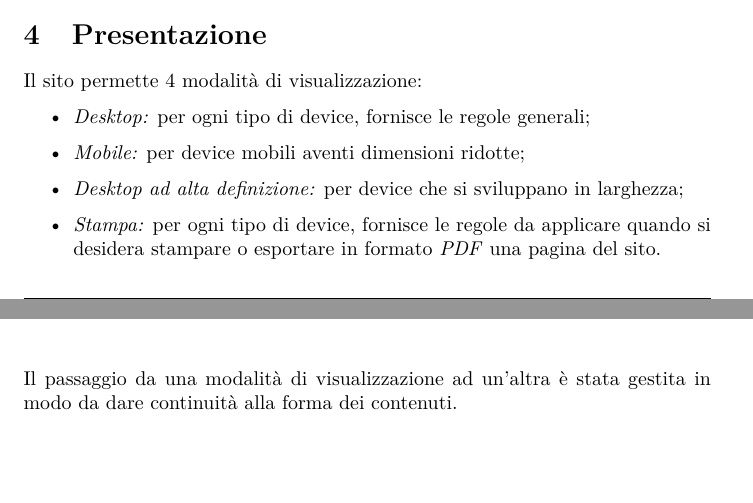
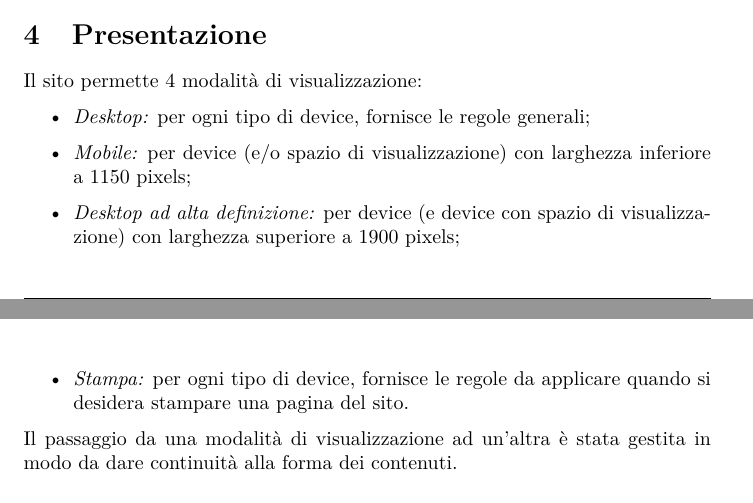
Before and after one commit to Tre-uomini-e-una-TecWeb/Nirvana-Website, a LaTeX document (Relazione/relazione.tex): two parts of pages 8 and 9 of 16, joined at a grey line, cut so that both start at the same text, the shorter picture padded with empty space. Compiled offline with pdfLaTeX.

Commit message:
Aggiornamento relazione

```diff
--- a/Relazione/relazione.tex
+++ b/Relazione/relazione.tex
@@ -299,9 +299,9 @@ La progettazione del sito si è concentrata sui seguenti punti:
 Il sito permette 4 modalità di visualizzazione:
 \begin{itemize}
 	\item \textit{Desktop:} per ogni tipo di device, fornisce le regole generali;
-	\item \textit{Mobile:} per device mobili aventi dimensioni ridotte;
-	\item \textit{Desktop ad alta definizione:} per device che si sviluppano in larghezza;
-	\item \textit{Stampa:} per ogni tipo di device, fornisce le regole da applicare quando si desidera stampare o esportare in formato \textit{PDF} una pagina del sito.
+	\item \textit{Mobile:} per device (e/o spazio di visualizzazione) con larghezza inferiore a 1150 pixels;
+	\item \textit{Desktop ad alta definizione:} per device (e device con spazio di visualizzazione) con larghezza superiore a 1900 pixels;
+	\item \textit{Stampa:} per ogni tipo di device, fornisce le regole da applicare quando si desidera stampare una pagina del sito.
 \end{itemize}
 Il passaggio da una modalità di visualizzazione ad un'altra è stata gestita in modo da dare continuità alla forma dei contenuti.
 
```
Also changed, not shown: Relazione/relazione.pdf.
